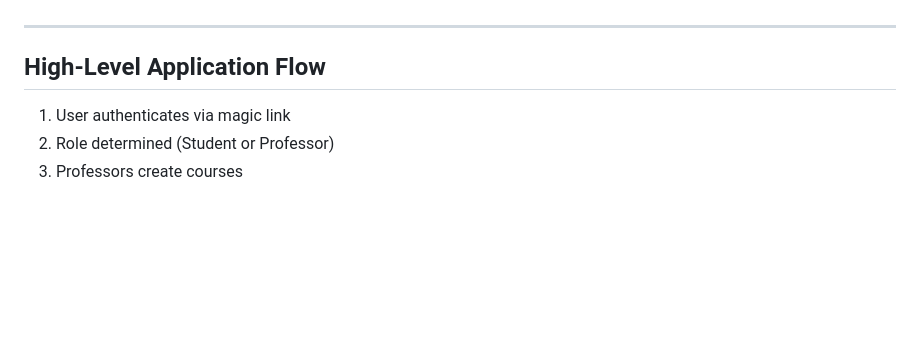
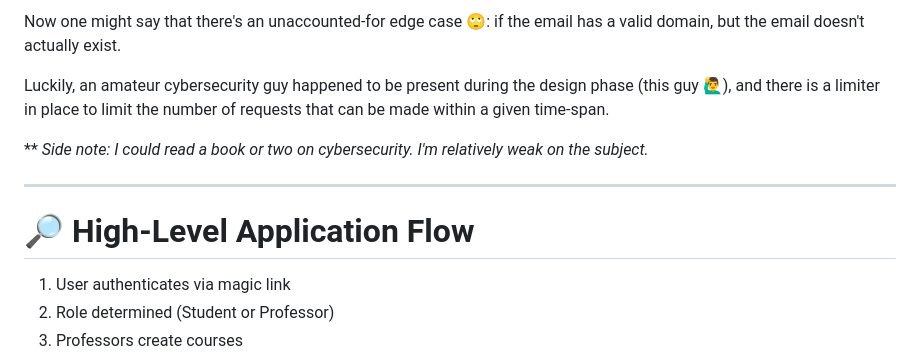
Before and after one commit to romevidal/SpeciFy, a Markdown page: README.md, the part around one of its changes. Rendered like a GitHub page; blank space fills up the shorter version.

```diff
--- a/README.md
+++ b/README.md
@@ -69,7 +83,12 @@ SpeciFy follows a modern full-stack architecture:
+Now one might say that there's an unaccounted-for edge case 🙄: if the email has a valid domain, but the email doesn't actually exist.
+
+Luckily, an amateur cybersecurity guy happened to be present during the design phase (this guy 🙋‍♂️), and there is a limiter in place to limit the number of requests that can be made within a given time-span.
+
+** *Side note: I could read a book or two on cybersecurity. I'm relatively weak on the subject.*
 
 ---
 
-## High-Level Application Flow
+# 🔎 High-Level Application Flow
 
 1. User authenticates via magic link
 2. Role determined (Student or Professor)
```
Also changed, not shown: other parts of README.md (+36 -22 lines).
